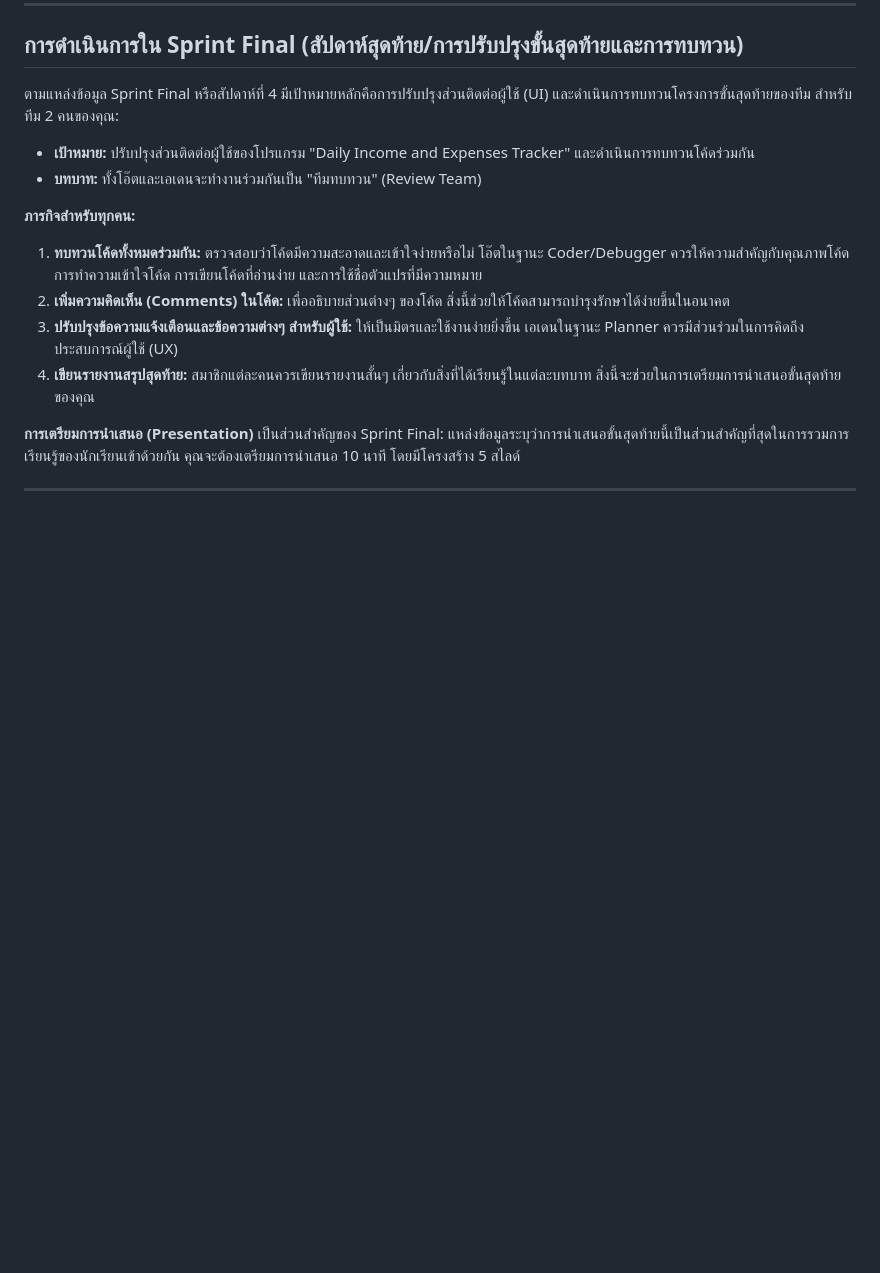
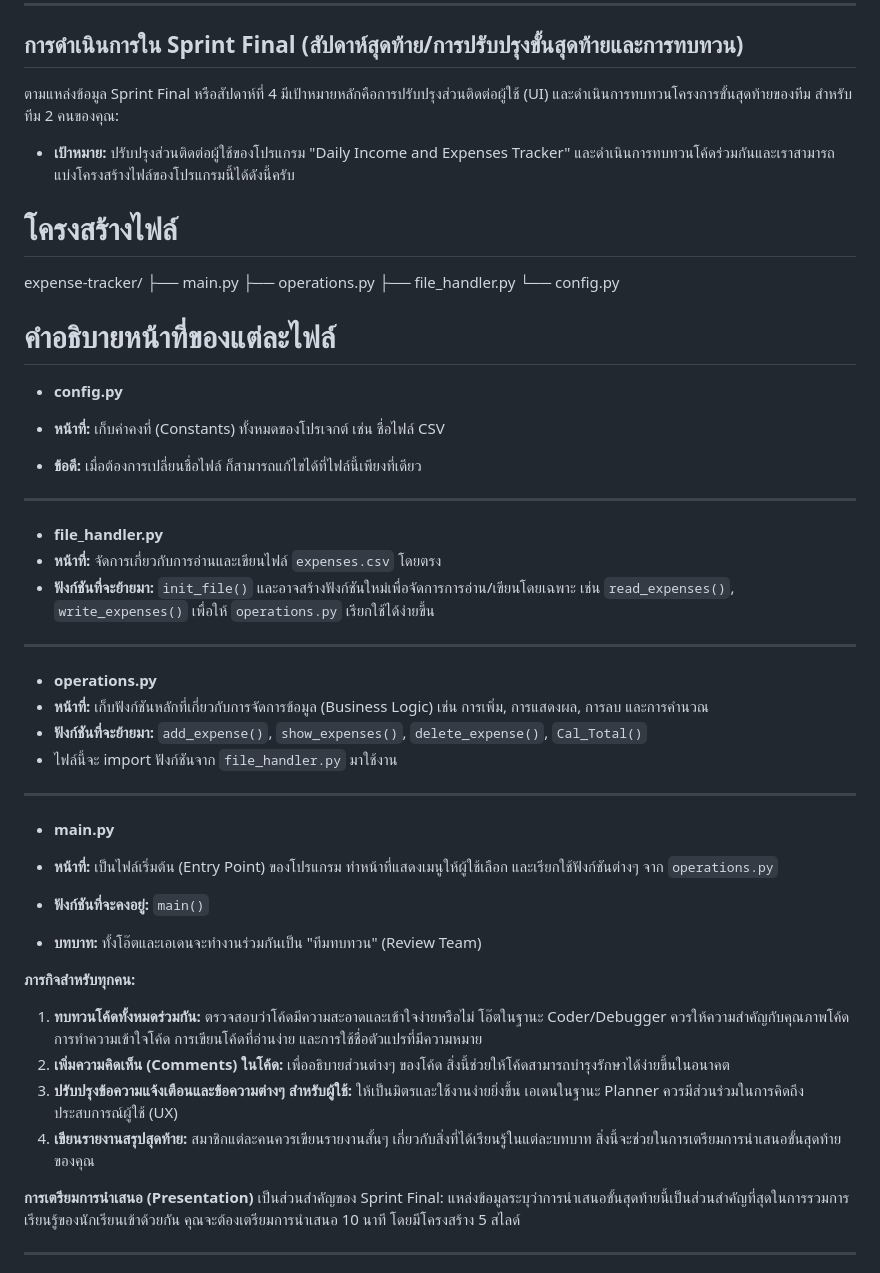
Before and after one commit to ratthaphum3737/Daily-Expense-Tracker, a Markdown page: README.md, the part around the change. Drawn GitHub-style; blank space fills up the shorter version.

```diff
--- a/README.md
+++ b/README.md
@@ -6,7 +6,41 @@
 
 ตามแหล่งข้อมูล Sprint Final หรือสัปดาห์ที่ 4 มีเป้าหมายหลักคือการปรับปรุงส่วนติดต่อผู้ใช้ (UI) และดำเนินการทบทวนโครงการขั้นสุดท้ายของทีม สำหรับทีม 2 คนของคุณ:
 
-- **เป้าหมาย:** ปรับปรุงส่วนติดต่อผู้ใช้ของโปรแกรม "Daily Income and Expenses Tracker" และดำเนินการทบทวนโค้ดร่วมกัน
+- **เป้าหมาย:** ปรับปรุงส่วนติดต่อผู้ใช้ของโปรแกรม "Daily Income and Expenses Tracker" และดำเนินการทบทวนโค้ดร่วมกันและเราสามารถแบ่งโครงสร้างไฟล์ของโปรแกรมนี้ได้ดังนี้ครับ
+
+# โครงสร้างไฟล์
+expense-tracker/
+├── main.py
+├── operations.py
+├── file_handler.py
+└── config.py
+# คำอธิบายหน้าที่ของแต่ละไฟล์
+
+- **config.py**
+
+- **หน้าที่:** เก็บค่าคงที่ (Constants) ทั้งหมดของโปรเจกต์ เช่น ชื่อไฟล์ CSV
+- **ข้อดี:** เมื่อต้องการเปลี่ยนชื่อไฟล์ ก็สามารถแก้ไขได้ที่ไฟล์นี้เพียงที่เดียว
+
+---
+
+- **file_handler.py**
+- **หน้าที่:** จัดการเกี่ยวกับการอ่านและเขียนไฟล์ `expenses.csv` โดยตรง
+- **ฟังก์ชันที่จะย้ายมา:** `init_file()` และอาจสร้างฟังก์ชันใหม่เพื่อจัดการการอ่าน/เขียนโดยเฉพาะ เช่น `read_expenses()`, `write_expenses()` เพื่อให้ `operations.py` เรียกใช้ได้ง่ายขึ้น
+
+---
+
+- **operations.py**
+- **หน้าที่:** เก็บฟังก์ชันหลักที่เกี่ยวกับการจัดการข้อมูล (Business Logic) เช่น การเพิ่ม, การแสดงผล, การลบ และการคำนวณ
+- **ฟังก์ชันที่จะย้ายมา:** `add_expense()`, `show_expenses()`, `delete_expense()`, `Cal_Total()`
+- ไฟล์นี้จะ import ฟังก์ชันจาก `file_handler.py` มาใช้งาน
+
+---
+
+- **main.py**
+- **หน้าที่:** เป็นไฟล์เริ่มต้น (Entry Point) ของโปรแกรม ทำหน้าที่แสดงเมนูให้ผู้ใช้เลือก และเรียกใช้ฟังก์ชันต่างๆ จาก `operations.py`
+- **ฟังก์ชันที่จะคงอยู่:** `main()`
+
+
 - **บทบาท:** ทั้งโอ๊ตและเอเดนจะทำงานร่วมกันเป็น "ทีมทบทวน" (Review Team)
 
 **ภารกิจสำหรับทุกคน:**
```
